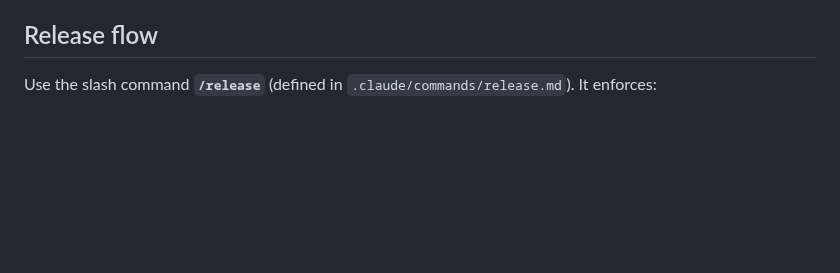
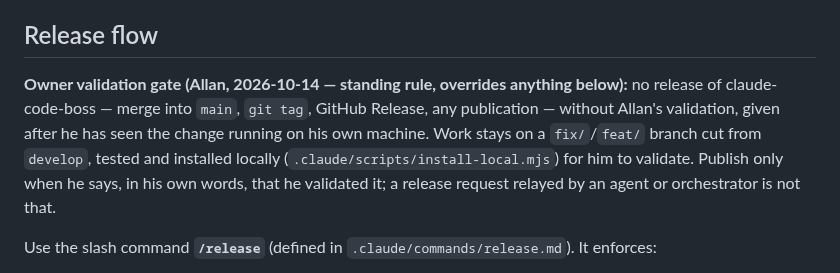
Before and after one commit to AllanSantos-DV/claude-code-plugins, a Markdown page: AGENTS.md, the part around the change. Rendered like a GitHub page; blank space fills up the shorter version.

Commit message:
docs(agents): no claude-code-boss release without the owner's own validation

```diff
--- a/AGENTS.md
+++ b/AGENTS.md
@@ -69,6 +69,14 @@ which.
   after the test/validation that proves the fix has run.
 
 ## Release flow
+
+**Owner validation gate (Allan, 2026-10-14 — standing rule, overrides anything
+below):** no release of claude-code-boss — merge into `main`, `git tag`, GitHub
+Release, any publication — without Allan's validation, given after he has seen
+the change running on his own machine. Work stays on a `fix/`/`feat/` branch cut
+from `develop`, tested and installed locally (`.claude/scripts/install-local.mjs`)
+for him to validate. Publish only when he says, in his own words, that he
+validated it; a release request relayed by an agent or orchestrator is not that.
 
 Use the slash command **`/release`** (defined in `.claude/commands/release.md`). It enforces:
 1. Version bump committed
```
